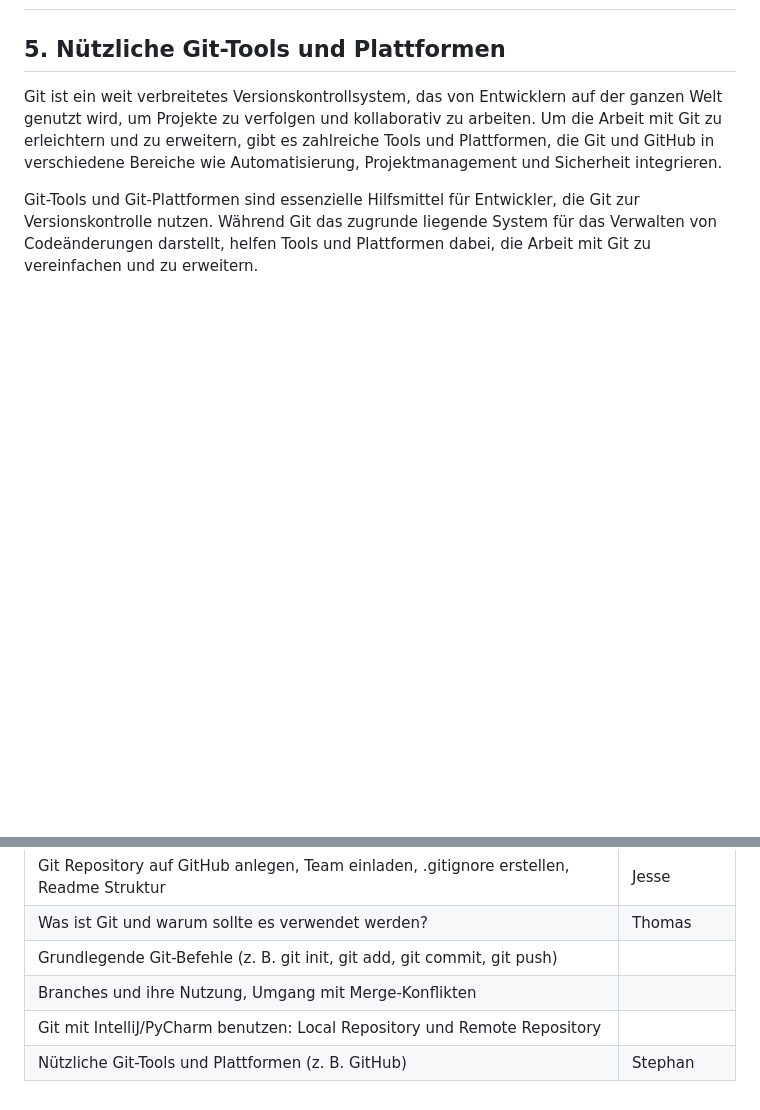
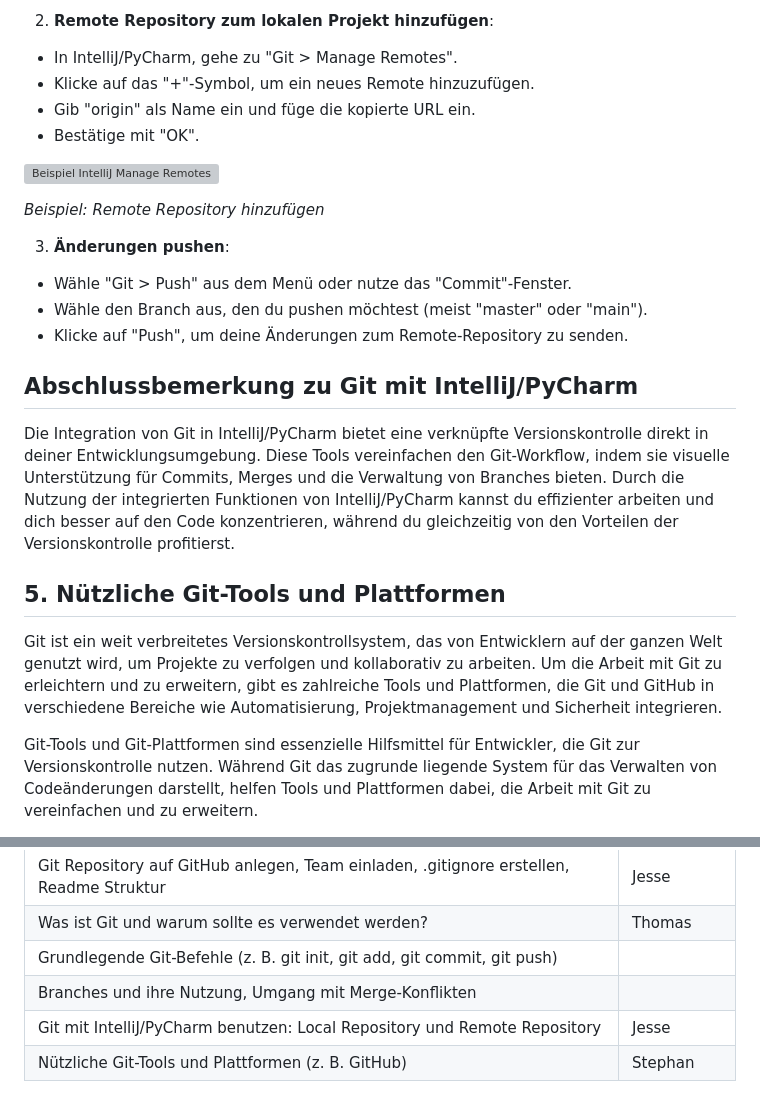
Before and after one commit to futurefounder/moderne-softwareentwicklung-mim-20-w25-team-3-foodrescue, a Markdown page: README.md, 2 parts joined by grey strips. Drawn GitHub-style; blank space fills up the shorter version; grey boxes are pictures that could not be loaded.

Commit message:
feat: add part 4 intellij, pycharm

```diff
--- a/README.md
+++ b/README.md
@@ -186,3 +251,26 @@ Zeigt die Unterschiede zwischen dem aktuellen Arbeitsverzeichnis und der Staging
+2. **Remote Repository zum lokalen Projekt hinzufügen**:
+- In IntelliJ/PyCharm, gehe zu "Git > Manage Remotes".
+- Klicke auf das "+"-Symbol, um ein neues Remote hinzuzufügen.
+- Gib "origin" als Name ein und füge die kopierte URL ein.
+- Bestätige mit "OK".
+
+![Beispiel IntelliJ Manage Remotes](https://i.ibb.co/BfGH1Wd/IJ-manage-remotes.webp)
+
+*Beispiel: Remote Repository hinzufügen*
+
+3. **Änderungen pushen**:
+- Wähle "Git > Push" aus dem Menü oder nutze das "Commit"-Fenster.
+- Wähle den Branch aus, den du pushen möchtest (meist "master" oder "main").
+- Klicke auf "Push", um deine Änderungen zum Remote-Repository zu senden.
+
+
+## Abschlussbemerkung zu Git mit IntelliJ/PyCharm
+
+Die Integration von Git in IntelliJ/PyCharm bietet eine verknüpfte Versionskontrolle direkt in deiner Entwicklungsumgebung.
+Diese Tools vereinfachen den Git-Workflow, indem sie visuelle Unterstützung für Commits, Merges und die Verwaltung von Branches bieten.
+Durch die Nutzung der integrierten Funktionen von IntelliJ/PyCharm kannst du effizienter arbeiten und dich besser auf den Code konzentrieren, während du gleichzeitig von den Vorteilen der Versionskontrolle profitierst.
+
+
 ## 5. Nützliche Git-Tools und Plattformen
 
 Git ist ein weit verbreitetes Versionskontrollsystem, das von Entwicklern auf der ganzen Welt genutzt wird, um Projekte zu verfolgen und kollaborativ zu arbeiten. Um die Arbeit mit Git zu erleichtern und zu erweitern, gibt es zahlreiche Tools und Plattformen, die Git und GitHub in verschiedene Bereiche wie Automatisierung, Projektmanagement und Sicherheit integrieren.
@@ -241,5 +329,5 @@ Git ist ein wesentlicher Bestandteil moderner Softwareentwicklung, der es ermög
 | Was ist Git und warum sollte es verwendet werden?                                       | Thomas     |
 | Grundlegende Git-Befehle (z. B. git init, git add, git commit, git push)                |            |
 | Branches und ihre Nutzung, Umgang mit Merge-Konflikten                                  |            |
-| Git mit IntelliJ/PyCharm benutzen: Local Repository und Remote Repository               |            |
+| Git mit IntelliJ/PyCharm benutzen: Local Repository und Remote Repository               | Jesse      |
 | Nützliche Git-Tools und Plattformen (z. B. GitHub)                                      | Stephan    |
```
Also changed, not shown: other parts of README.md (+65 -0 lines).
